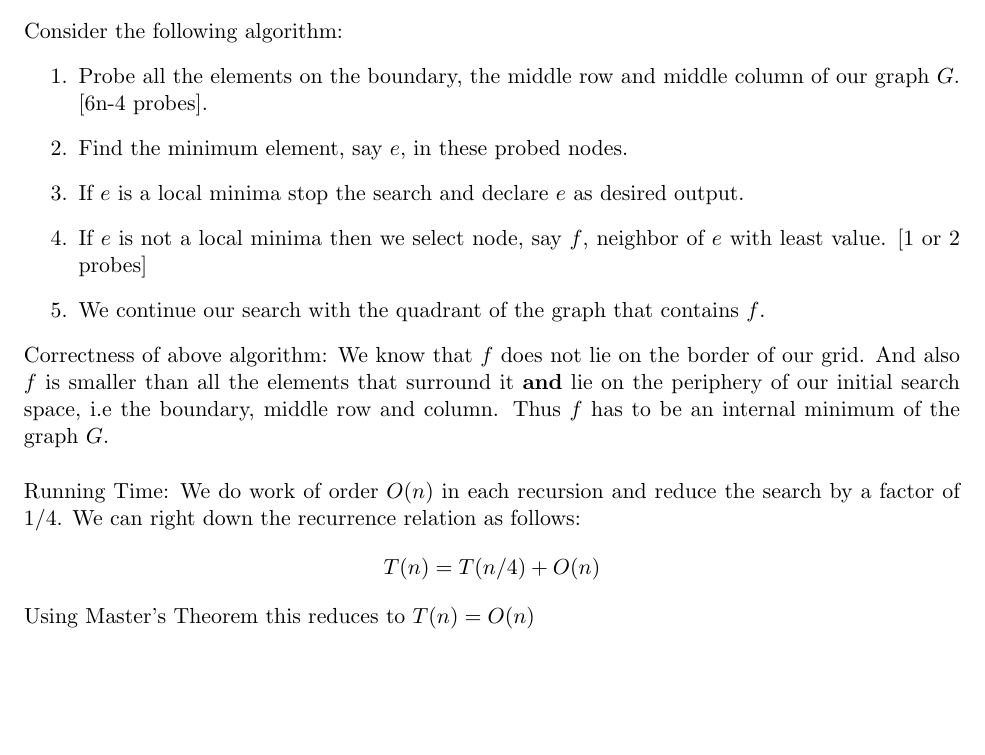
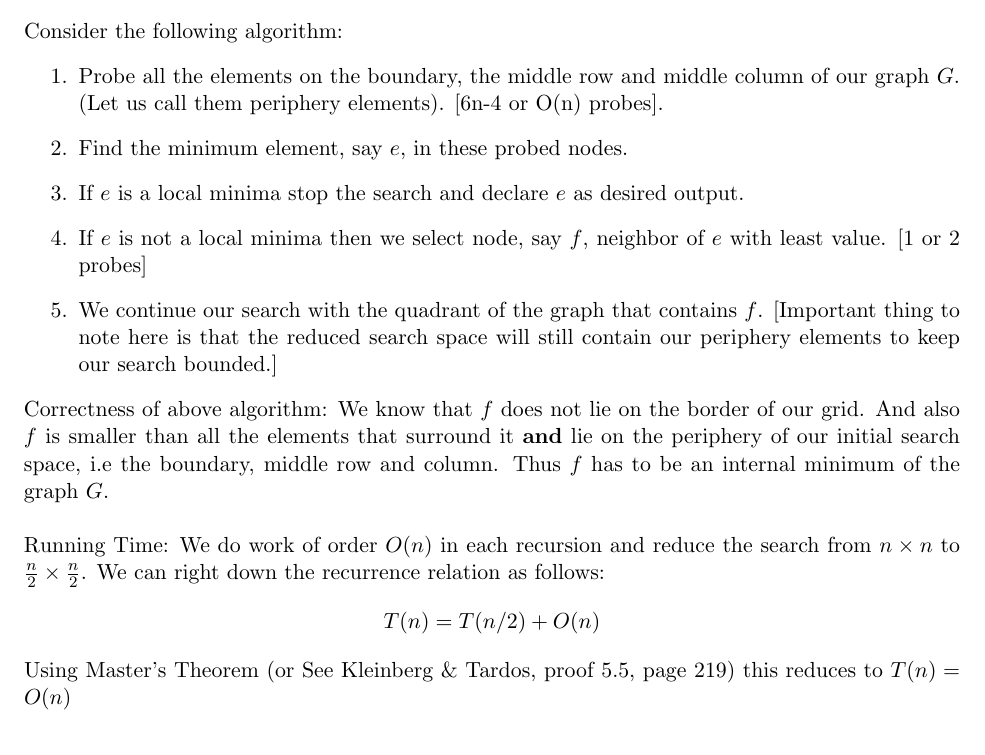
Before and after one commit to narayanacharya6/SBU-AoA-HW3, a LaTeX problem sheet (NarayanAcharya-AoA-HW3.tex): part of page 7 of 7, cut so that both start at the same text. Compiled offline with pdfLaTeX.

Commit message:
Fixes for Q6

```diff
--- a/NarayanAcharya-AoA-HW3.tex
+++ b/NarayanAcharya-AoA-HW3.tex
@@ -242,21 +242,21 @@ The essence of the question is to find a local minima element in a 2D-Matrix. \\
 
 Consider the following algorithm:
 \begin{enumerate}
-\item  Probe all the elements on the boundary, the middle row and middle column of our graph $ G $. [6n-4 probes].
+\item  Probe all the elements on the boundary, the middle row and middle column of our graph $ G $. (Let us call them periphery elements). [6n-4  or O(n) probes].
 \item  Find the minimum element, say $ e $, in these probed nodes.
 \item  If $ e $ is a local minima stop the search and declare $ e $ as desired output.
 \item  If $ e $ is not a local minima then we select node, say $ f $, neighbor of $ e $ with least value. [1 or 2 probes]
-\item  We continue our search with the quadrant of the graph that contains $ f $.
+\item  We continue our search with the quadrant of the graph that contains $ f $. [Important thing to note here is that the reduced search space will still contain our periphery elements to keep our search bounded.]
 \end{enumerate}
 
 Correctness of above algorithm:
 We know that $ f $ does not lie on the border of our grid. And also $ f $ is smaller than all the elements that surround it \textbf{and} lie on the periphery of our initial search space, i.e the boundary, middle row and column. Thus $ f $ has to be an internal minimum of the graph $ G $. \\
 
 Running Time:
-We do work of order $ O(n) $ in each recursion and reduce the search by a factor of 1/4. We can right down the recurrence relation as follows:
+We do work of order $ O(n) $ in each recursion and reduce the search from $ n \times n $ to $ \frac{n}{2} \times \frac{n}{2} $. We can right down the recurrence relation as follows:
 \begin{equation*}
-T(n) = T(n/4) + O(n)
+T(n) = T(n/2) + O(n)
 \end{equation*}
-Using Master's Theorem this reduces to $ T(n) = O(n) $
+Using Master's Theorem (or See Kleinberg \& Tardos, proof 5.5, page 219) this reduces to $ T(n) = O(n) $
 
 \end{document}
```
Also changed, not shown: NarayanAcharya-AoA-HW3.pdf.
